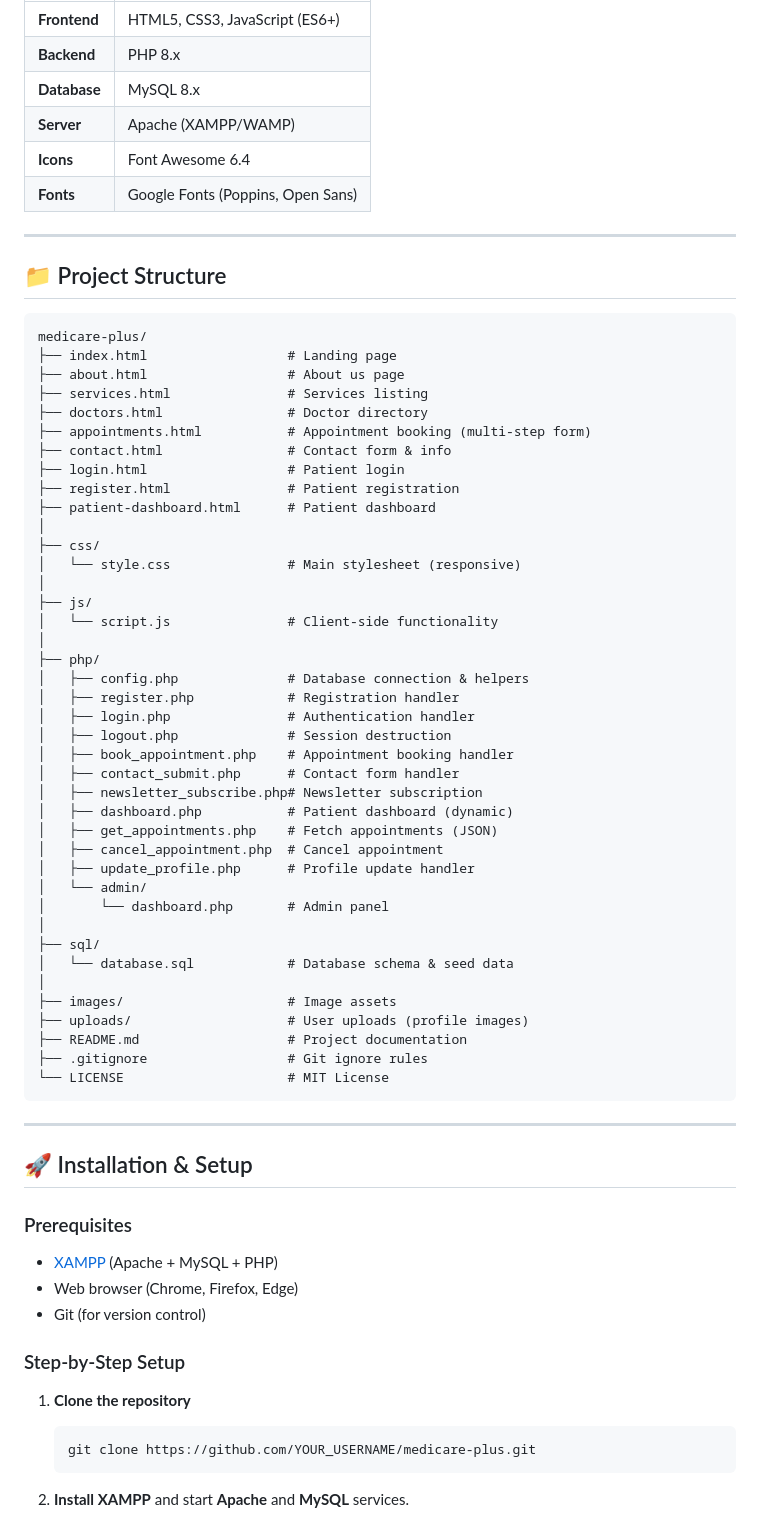
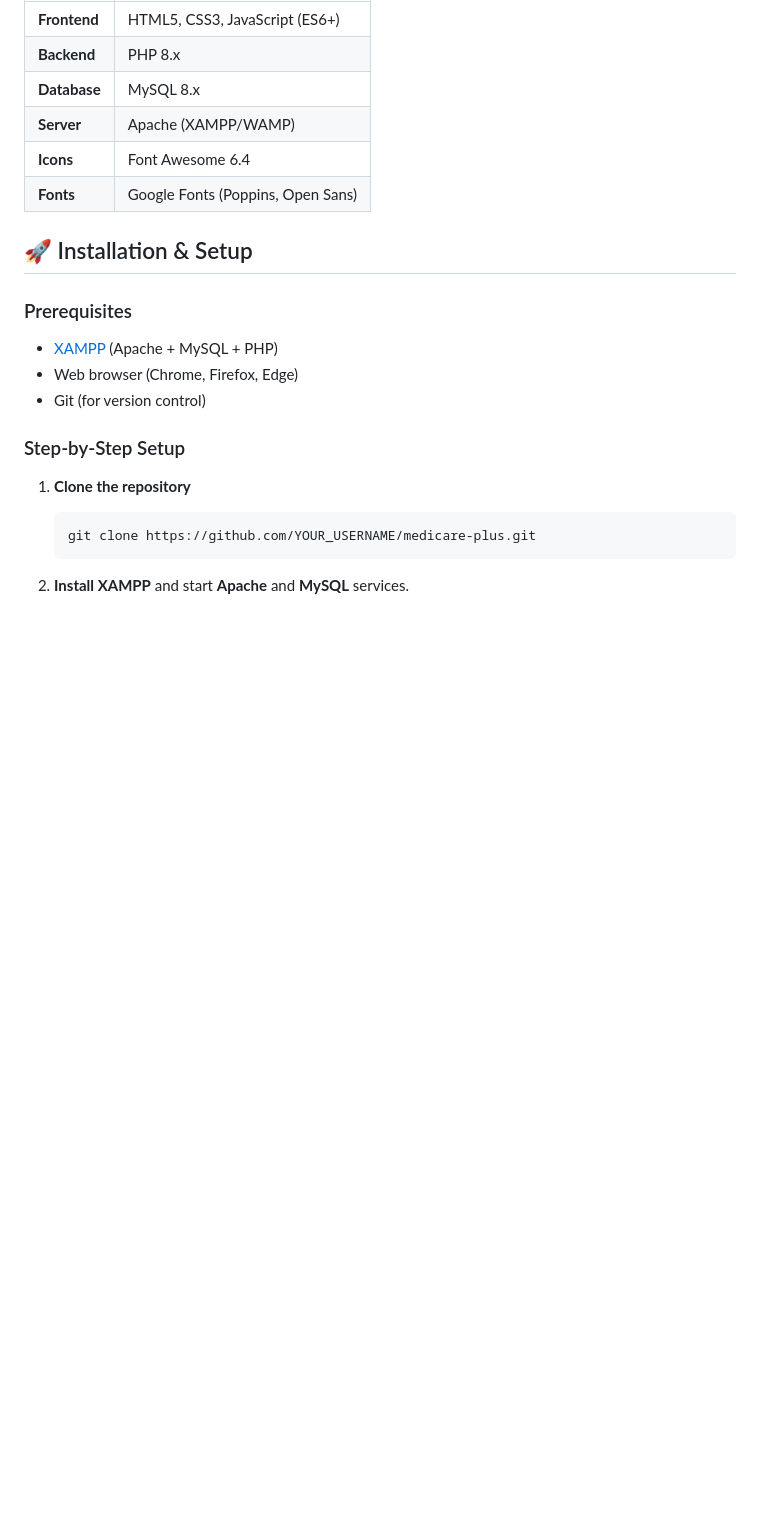
Before and after one commit to Sudharsana-15/medicare-plus, a Markdown page: README.md, the part around the change. GitHub-like rendering; blank space fills up the shorter version.

````diff
--- a/README.md
+++ b/README.md
@@ -57,54 +57,6 @@ This project was developed as part of the **Web Technology Lab** coursework, dem
 | **Icons**    | Font Awesome 6.4                   |
 | **Fonts**    | Google Fonts (Poppins, Open Sans)  |
 
----
-
-## 📁 Project Structure
-
-```
-medicare-plus/
-├── index.html                  # Landing page
-├── about.html                  # About us page
-├── services.html               # Services listing
-├── doctors.html                # Doctor directory
-├── appointments.html           # Appointment booking (multi-step form)
-├── contact.html                # Contact form & info
-├── login.html                  # Patient login
-├── register.html               # Patient registration
-├── patient-dashboard.html      # Patient dashboard
-│
-├── css/
-│   └── style.css               # Main stylesheet (responsive)
-│
-├── js/
-│   └── script.js               # Client-side functionality
-│
-├── php/
-│   ├── config.php              # Database connection & helpers
-│   ├── register.php            # Registration handler
-│   ├── login.php               # Authentication handler
-│   ├── logout.php              # Session destruction
-│   ├── book_appointment.php    # Appointment booking handler
-│   ├── contact_submit.php      # Contact form handler
-│   ├── newsletter_subscribe.php# Newsletter subscription
-│   ├── dashboard.php           # Patient dashboard (dynamic)
-│   ├── get_appointments.php    # Fetch appointments (JSON)
-│   ├── cancel_appointment.php  # Cancel appointment
-│   ├── update_profile.php      # Profile update handler
-│   └── admin/
-│       └── dashboard.php       # Admin panel
-│
-├── sql/
-│   └── database.sql            # Database schema & seed data
-│
-├── images/                     # Image assets
-├── uploads/                    # User uploads (profile images)
-├── README.md                   # Project documentation
-├── .gitignore                  # Git ignore rules
-└── LICENSE                     # MIT License
-```
-
----
 
 ## 🚀 Installation & Setup
 
````
